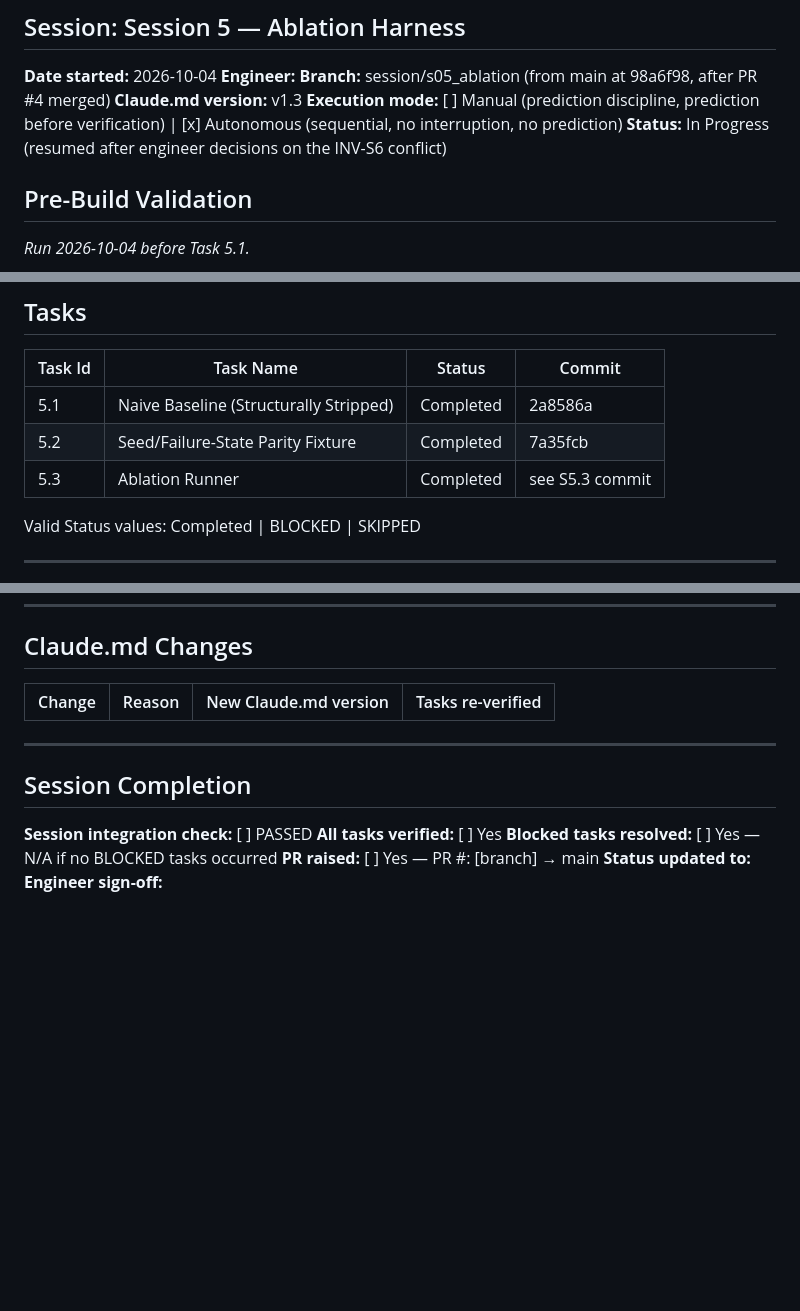
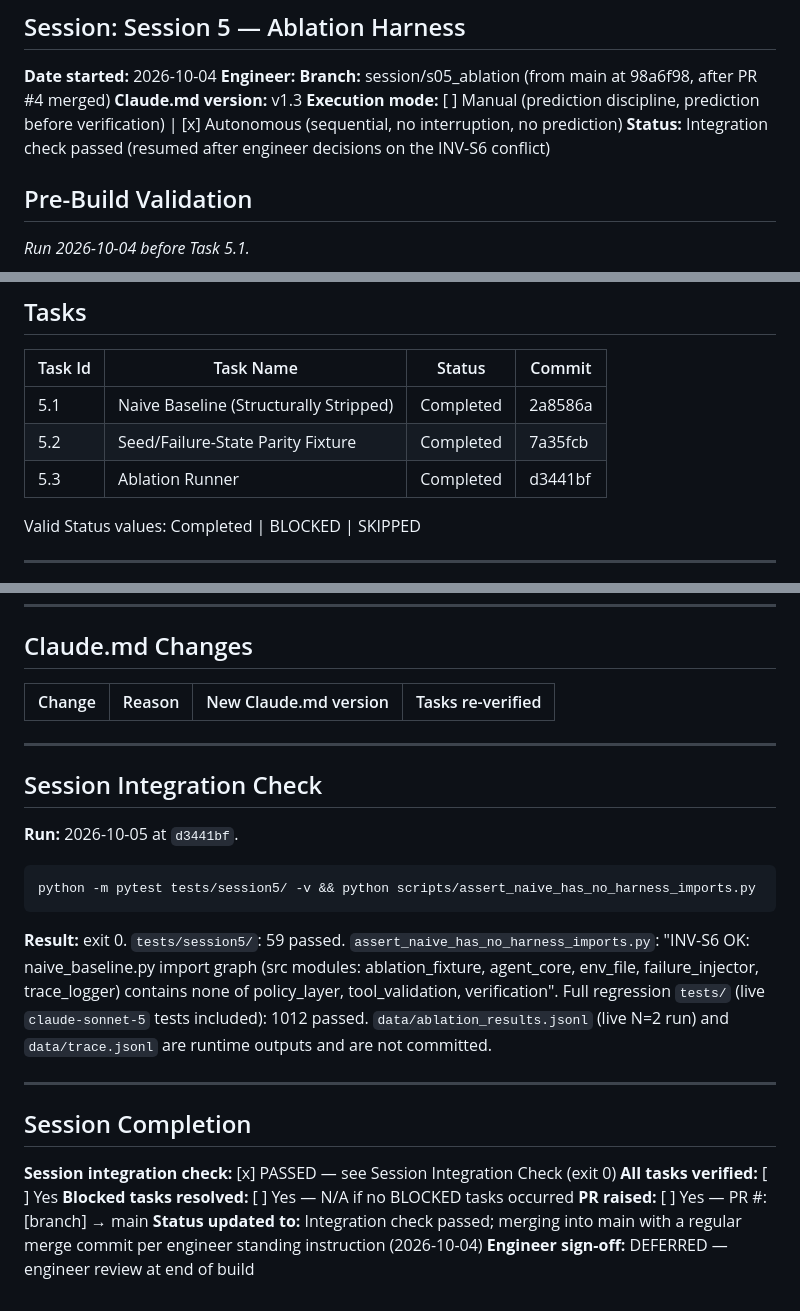
Before and after one commit to DGMahendra/hackathon, a Markdown page: sessions/SESSION_LOG_S05.md, 3 parts joined by grey strips. Drawn GitHub-style; blank space fills up the shorter version.

Commit message:
S5 — Session 5 integration check passed
Scope: within Claude.md boundary — YES (Claude.md v1.3)
Files: sessions/SESSION_LOG_S05.md
Verification: python -m pytest tests/session5/ -v && python scripts/assert_naive_has_no_harness_imports.py
  — exit 0 (59 passed; INV-S6 OK); full regression tests/ — 1012 passed

Co-Authored-By: Claude Opus 5.5 <noreply@anthropic.com>

````diff
--- a/sessions/SESSION_LOG_S05.md
+++ b/sessions/SESSION_LOG_S05.md
@@ -7,7 +7,7 @@
 **Claude.md version:** v1.3
 **Execution mode:** [ ] Manual (prediction discipline, prediction before verification)
                   | [x] Autonomous (sequential, no interruption, no prediction)
-**Status:** In Progress (resumed after engineer decisions on the INV-S6 conflict)
+**Status:** Integration check passed (resumed after engineer decisions on the INV-S6 conflict)
 
 ## Pre-Build Validation
 
@@ -53,7 +53,7 @@ the conflict below.**
 |---------|-----------|--------|--------|
 | 5.1 | Naive Baseline (Structurally Stripped) | Completed | 2a8586a |
 | 5.2 | Seed/Failure-State Parity Fixture | Completed | 7a35fcb |
-| 5.3 | Ablation Runner | Completed | see S5.3 commit |
+| 5.3 | Ablation Runner | Completed | d3441bf |
 
 Valid Status values: Completed | BLOCKED | SKIPPED
 
@@ -109,10 +109,26 @@ Nature values: BUG | MISSING | FRAGILITY
 
 ---
 
+## Session Integration Check
+
+**Run:** 2026-10-05 at `d3441bf`.
+
+```bash
+python -m pytest tests/session5/ -v && python scripts/assert_naive_has_no_harness_imports.py
+```
+
+**Result:** exit 0. `tests/session5/`: 59 passed. `assert_naive_has_no_harness_imports.py`: "INV-S6 OK:
+naive_baseline.py import graph (src modules: ablation_fixture, agent_core, env_file, failure_injector,
+trace_logger) contains none of policy_layer, tool_validation, verification". Full regression `tests/`
+(live `claude-sonnet-5` tests included): 1012 passed. `data/ablation_results.jsonl` (live N=2 run) and
+`data/trace.jsonl` are runtime outputs and are not committed.
+
+---
+
 ## Session Completion
-**Session integration check:** [ ] PASSED
+**Session integration check:** [x] PASSED — see Session Integration Check (exit 0)
 **All tasks verified:** [ ] Yes
 **Blocked tasks resolved:** [ ] Yes — N/A if no BLOCKED tasks occurred
 **PR raised:** [ ] Yes — PR #: [branch] → main
-**Status updated to:**
-**Engineer sign-off:**
+**Status updated to:** Integration check passed; merging into main with a regular merge commit per engineer standing instruction (2026-10-04)
+**Engineer sign-off:** DEFERRED — engineer review at end of build
````
